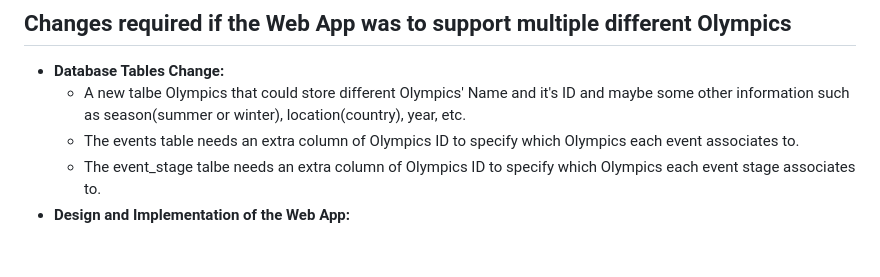
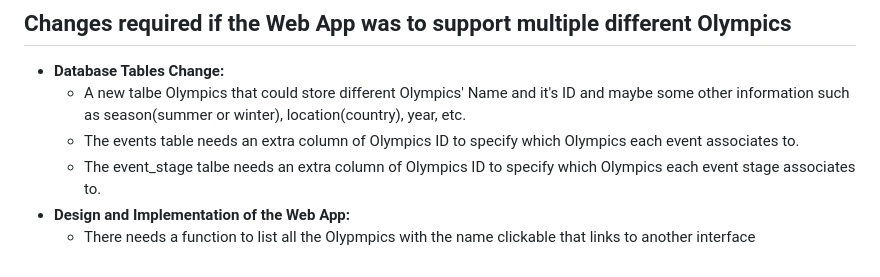
Before and after one commit to twoyoung/NZ-Olympics-Web-App, a Markdown page: README.md, the part around the change. Drawn GitHub-style.

```diff
--- a/README.md
+++ b/README.md
@@ -93,3 +93,4 @@ COMP636 Web App
   - The events table needs an extra column of Olympics ID to specify which Olympics each event associates to.
   - The event_stage talbe needs an extra column of Olympics ID to specify which Olympics each event stage associates to.
 - **Design and Implementation of the Web App:**
+  - There needs a function to list all the Olypmpics with the name clickable that links to another interface
```
